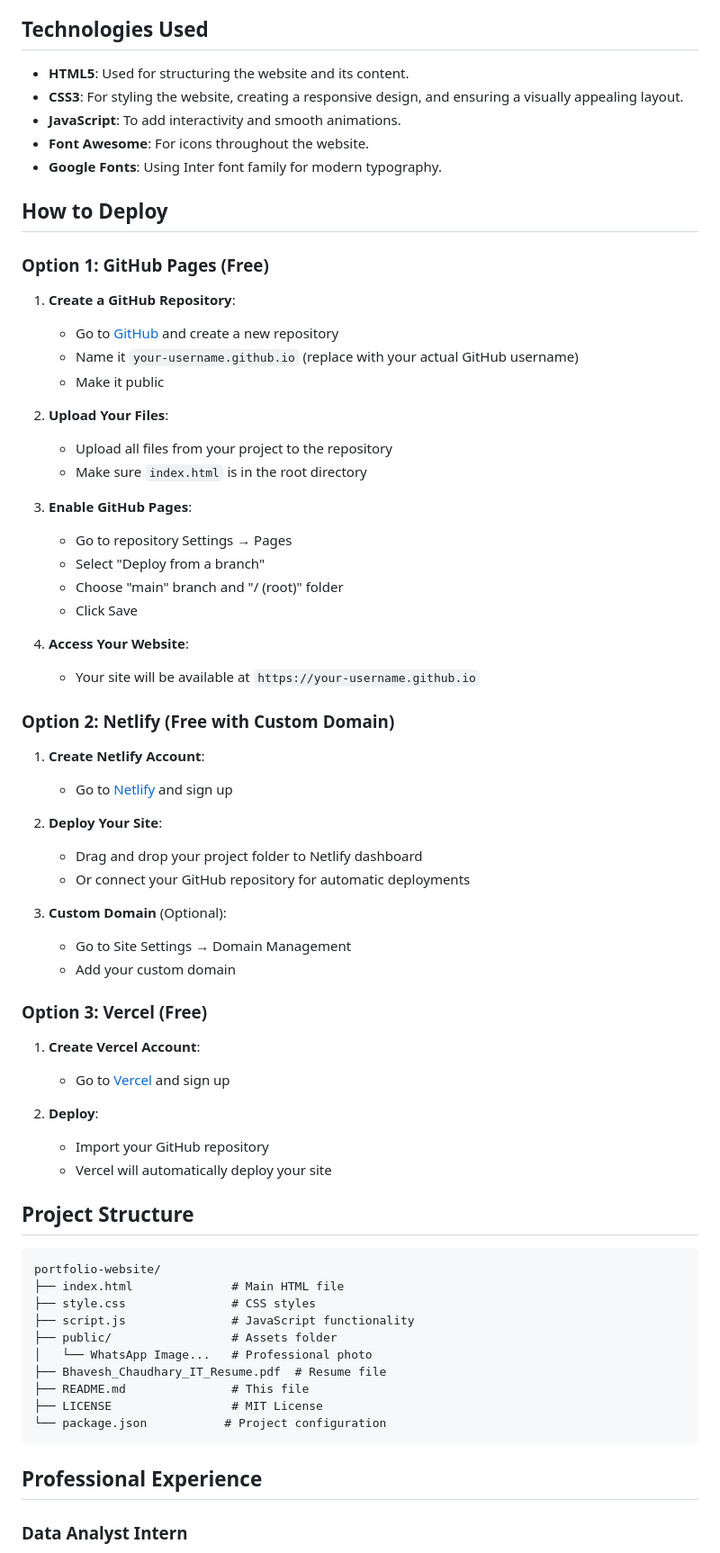
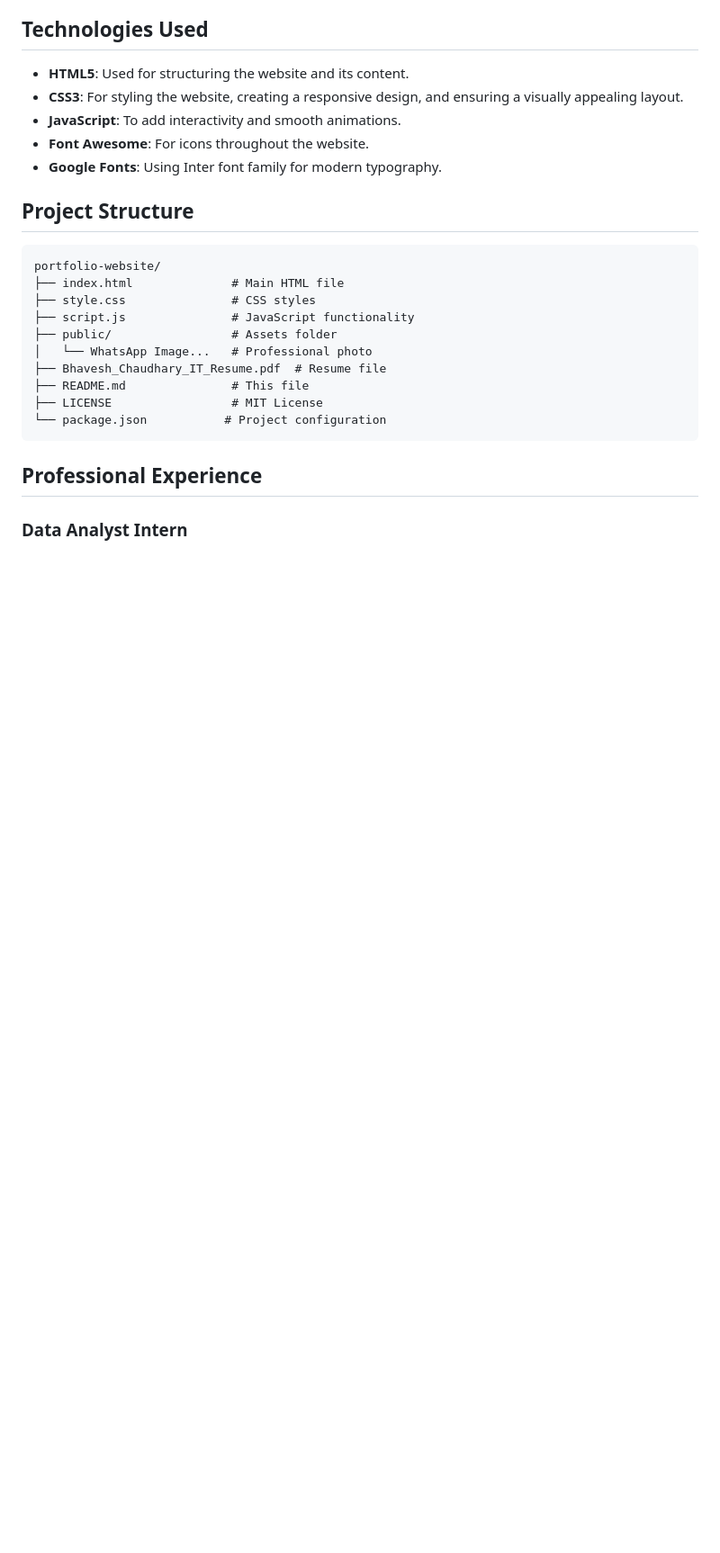
Before and after one commit to iambhavesh55/portfolio-website, a Markdown page: README.md, the part around the change. Shown: that part at 90% size. GitHub-like rendering; blank space fills up the shorter version.

```diff
--- a/README.md
+++ b/README.md
@@ -22,49 +22,6 @@ This is a personal portfolio website designed to showcase my skills, projects, a
 - **Font Awesome**: For icons throughout the website.
 - **Google Fonts**: Using Inter font family for modern typography.
 
-## How to Deploy
-
-### Option 1: GitHub Pages (Free)
-
-1. **Create a GitHub Repository**:
-   - Go to [GitHub](https://github.com) and create a new repository
-   - Name it `your-username.github.io` (replace with your actual GitHub username)
-   - Make it public
-
-2. **Upload Your Files**:
-   - Upload all files from your project to the repository
-   - Make sure `index.html` is in the root directory
-
-3. **Enable GitHub Pages**:
-   - Go to repository Settings → Pages
-   - Select "Deploy from a branch"
-   - Choose "main" branch and "/ (root)" folder
-   - Click Save
-
-4. **Access Your Website**:
-   - Your site will be available at `https://your-username.github.io`
-
-### Option 2: Netlify (Free with Custom Domain)
-
-1. **Create Netlify Account**:
-   - Go to [Netlify](https://netlify.com) and sign up
-
-2. **Deploy Your Site**:
-   - Drag and drop your project folder to Netlify dashboard
-   - Or connect your GitHub repository for automatic deployments
-
-3. **Custom Domain** (Optional):
-   - Go to Site Settings → Domain Management
-   - Add your custom domain
-
-### Option 3: Vercel (Free)
-
-1. **Create Vercel Account**:
-   - Go to [Vercel](https://vercel.com) and sign up
-
-2. **Deploy**:
-   - Import your GitHub repository
-   - Vercel will automatically deploy your site
 
 ## Project Structure
 
```
